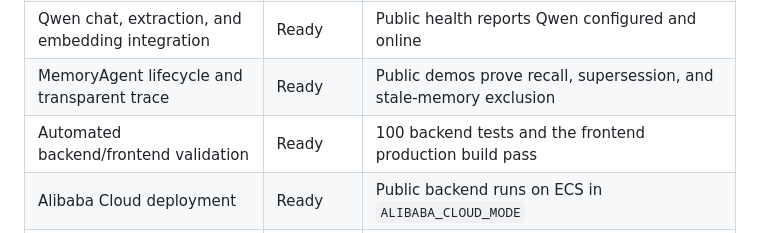
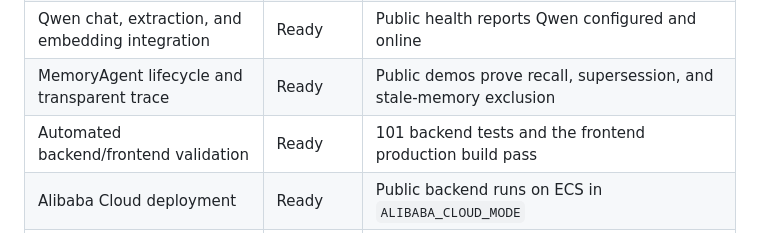
Before and after one commit to MaharMuavia/memopilot-iq, a Markdown page: docs/submission_readiness.md, the part around the change. Drawn GitHub-style.

```diff
--- a/docs/submission_readiness.md
+++ b/docs/submission_readiness.md
@@ -28,7 +28,7 @@ and [Devpost official rules](https://qwencloud-hackathon.devpost.com/rules).
 | Setup, architecture, algorithm, and security docs | Ready | A new judge can run local mode from the README |
 | Qwen chat, extraction, and embedding integration | Ready | Public health reports Qwen configured and online |
 | MemoryAgent lifecycle and transparent trace | Ready | Public demos prove recall, supersession, and stale-memory exclusion |
-| Automated backend/frontend validation | Ready | 100 backend tests and the frontend production build pass |
+| Automated backend/frontend validation | Ready | 101 backend tests and the frontend production build pass |
 | Alibaba Cloud deployment | Ready | Public backend runs on ECS in `ALIBABA_CLOUD_MODE` |
 | Public working-project URL | Ready | [HTTPS deployment](https://47-84-129-218.sslip.io/app) opens without credentials and returns HSTS |
 | Cloud proof | Ready | [Proof gallery](alibaba_cloud_proof.md) shows automatic creation and cross-session Tablestore recall |
```
Also changed, not shown: README.md (+2 -2 lines).
